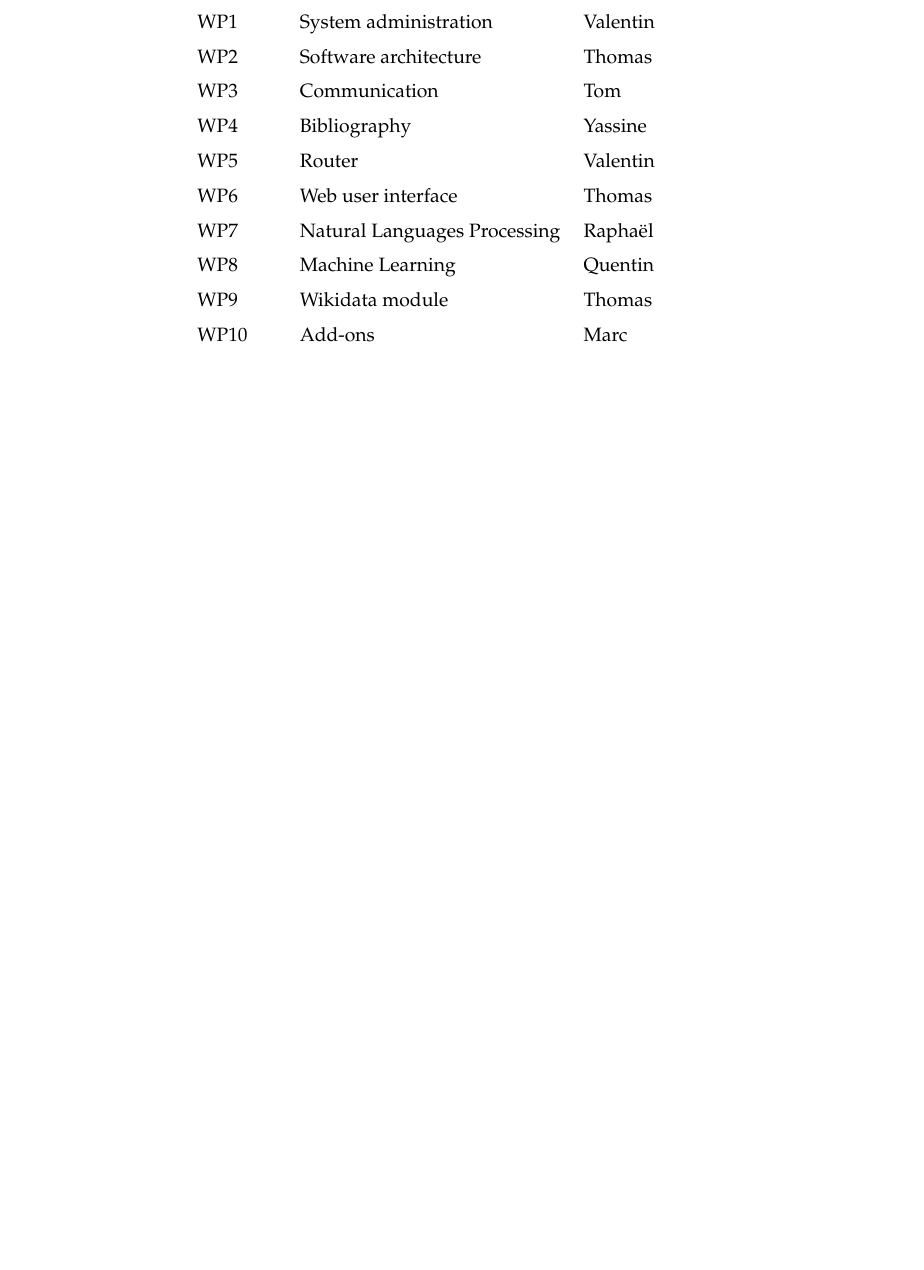
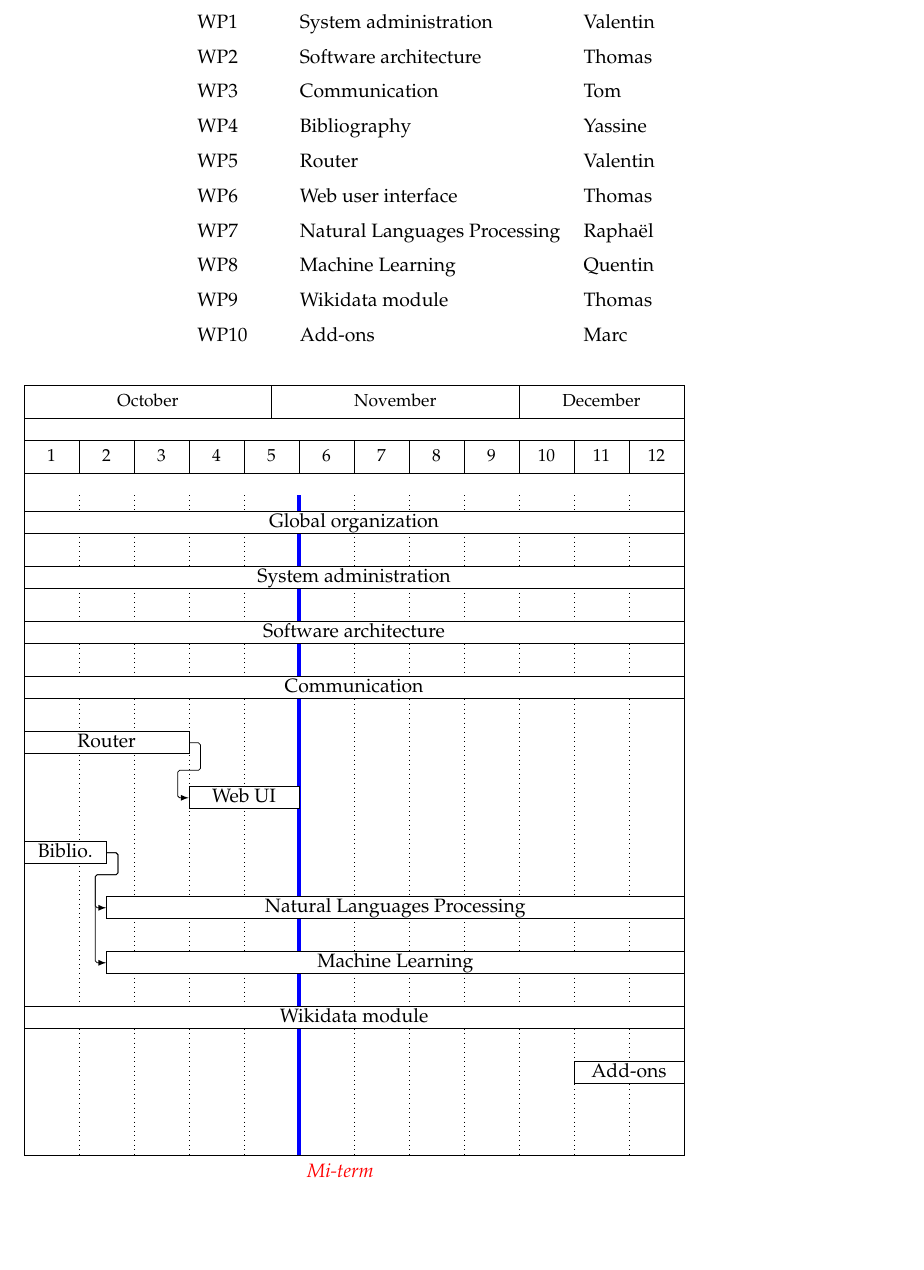
Before and after one commit to ProjetPP/Papers, a LaTeX document (Proposal/proposal.tex): part of page 5 of 5 before the commit and part of page 5 of 6 after it, cut so that both start at the same text, the shorter picture padded with empty space. Compiled offline with pdfLaTeX.

Commit message:
Gantt chart

```diff
--- a/Proposal/proposal.tex
+++ b/Proposal/proposal.tex
@@ -21,12 +21,12 @@
 \usepackage{array}
 \usepackage{graphicx}
 \usepackage{comment}
+\usepackage{pgfgantt}
 
 
 \title{Project proposal}
 \author{PPP \--- ENS Lyon}
 \date{M1. 2014}
-
 \begin{document}
 \maketitle
 
@@ -267,6 +267,37 @@
 \end{itemize}
 \end{comment}
 
+\begin{tikzpicture}[x=1cm, y=1cm]
+  \begin{ganttchart}%
+  [today=10,today label=Mi-term,
+today label node/.append style=%
+{anchor=north west},
+today label font=\itshape\color{red},
+today rule/.style=%
+{draw=blue, ultra thick},
+vgrid={*1{draw=none}, dotted},
+inline
+]{1}{24}
+    \gantttitle{October}{9}\gantttitle{November}{9}\gantttitle{December}{6} \\
+    \gantttitlelist{1,...,12}{2} \\
+    \ganttbar[name = WP0]{Global organization}{1}{24} \\
+    \ganttbar[name = WP1]{System administration}{1}{24} \\
+    \ganttbar[name = WP2]{Software architecture}{1}{24} \\
+    \ganttbar[name = WP3]{Communication}{1}{24} \\
+
+    \ganttbar[name = WP5]{Router}{1}{6} \\
+    \ganttlinkedbar[name = WP6]{Web UI}{7}{10} \\
+    \ganttbar[name = WP4]{Biblio.}{1}{3} \\
+    \ganttbar[name = WP7]{Natural Languages Processing}{4}{24} \\
+    \ganttbar[name = WP8]{Machine Learning}{4}{24} \\
+    \ganttbar[name = WP9]{Wikidata module}{1}{24} \\
+    \ganttbar[name = WP10]{Add-ons}{21}{24} \\
+    \ganttlink[link mid=.4]{WP4}{WP7}
+    \ganttlink[link mid=.2]{WP4}{WP8}
+
+  \end{ganttchart}
+\end{tikzpicture}
+
 \section{Budget}
 As demo servers will be provided by Wikimedia, we do not need any particular budget.
 
```
